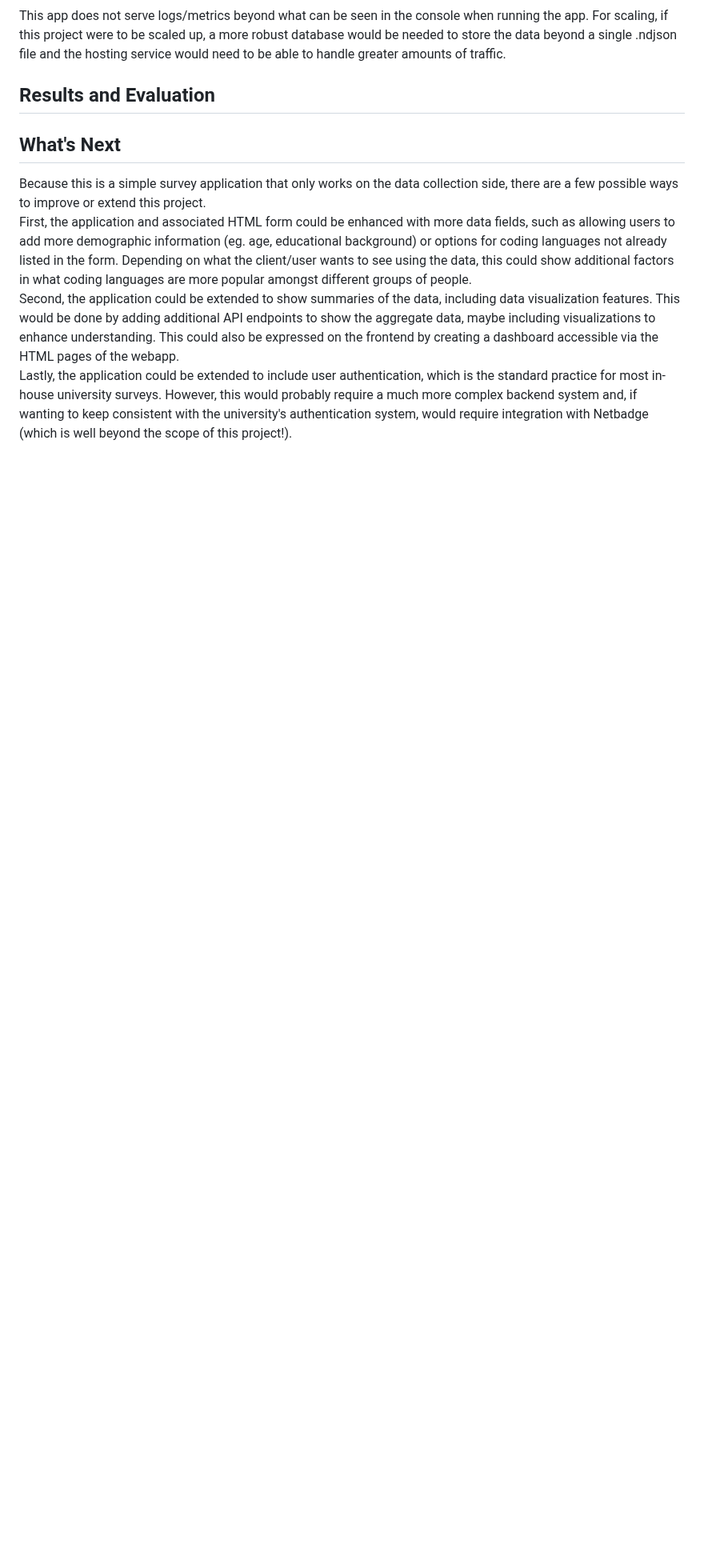
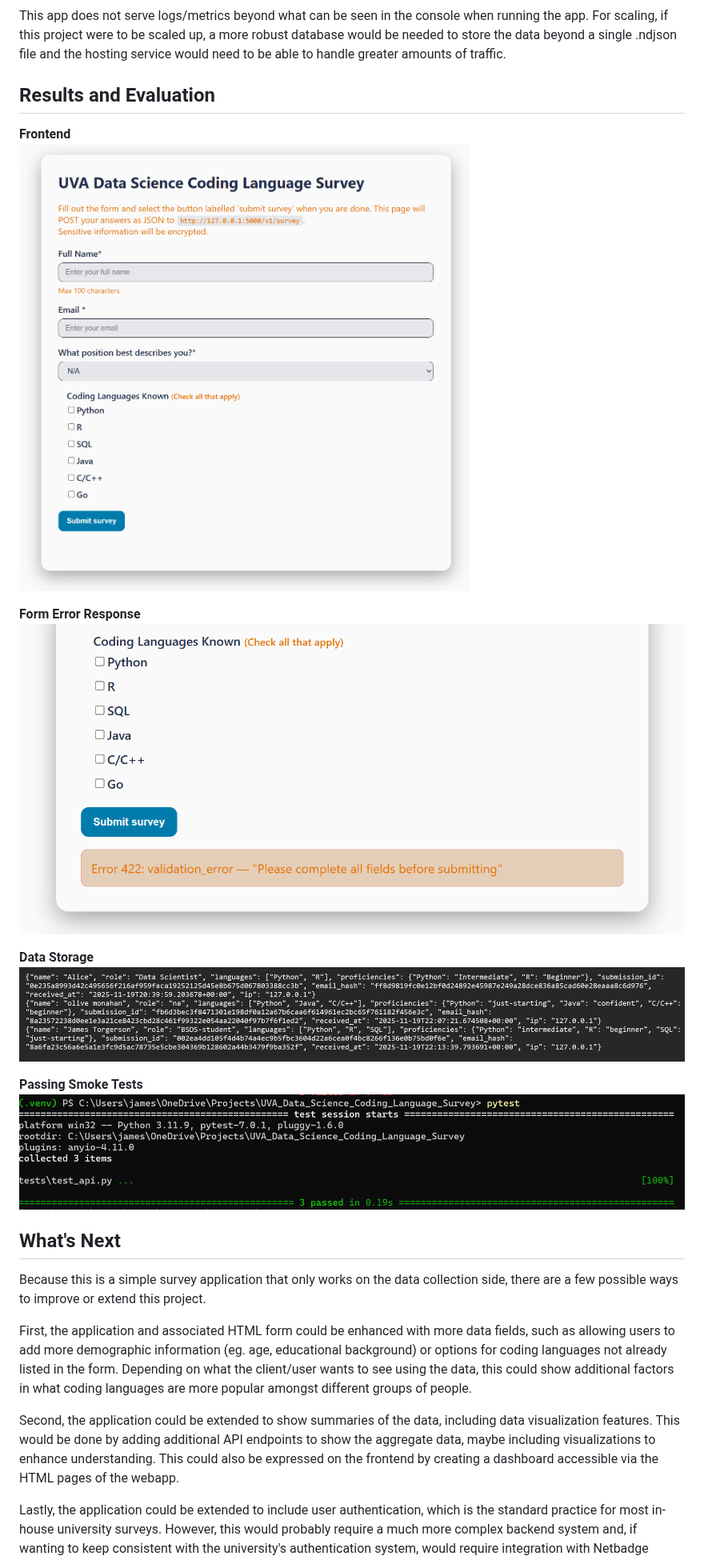
Before and after one commit to james-torgerson/Final-Case-DS-2022-Coding-Language-Survey, a Markdown page: README.md, the part around one of its changes. Shown at 80% size. Rendered like a GitHub page; blank space fills up the shorter version.

Commit message:
Add images to README

```diff
--- a/README.md
+++ b/README.md
@@ -75,7 +75,21 @@ In the app.py file, incoming data is validated using Pydantic models to ensure t
 This app does not serve logs/metrics beyond what can be seen in the console when running the app. For scaling, if this project were to be scaled up, a more robust database would be needed to store the data beyond a single .ndjson file and the hosting service would need to be able to handle greater amounts of traffic.
 
 ## Results and Evaluation
+**Frontend**
+![screenshot of the HTML form frontend](assets/frontend_screenshot.png)
+
+**Form Error Response**
+![screenshot of the HTML form error response](assets/form_error_responses.png)
+
+**Data Storage**
+![Screenshot of returned ndjson responses](assets/ndjson_response.png)
+
+**Passing Smoke Tests**
+![Screenshot of pytest passing on CLI](assets/pytest_pass.png)
+
+
 
 ## What's Next
 Because this is a simple survey application that only works on the data collection side, there are a few possible ways to improve or extend this project.
+
 First, the application and associated HTML form could be enhanced with more data fields, such as allowing users to add more demographic information (eg. age, educational background) or options for coding languages not already listed in the form. Depending on what the client/user wants to see using the data, this could show additional factors in what coding languages are more popular amongst different groups of people.
```
Also changed, not shown: other parts of README.md (+4 -1 lines).
